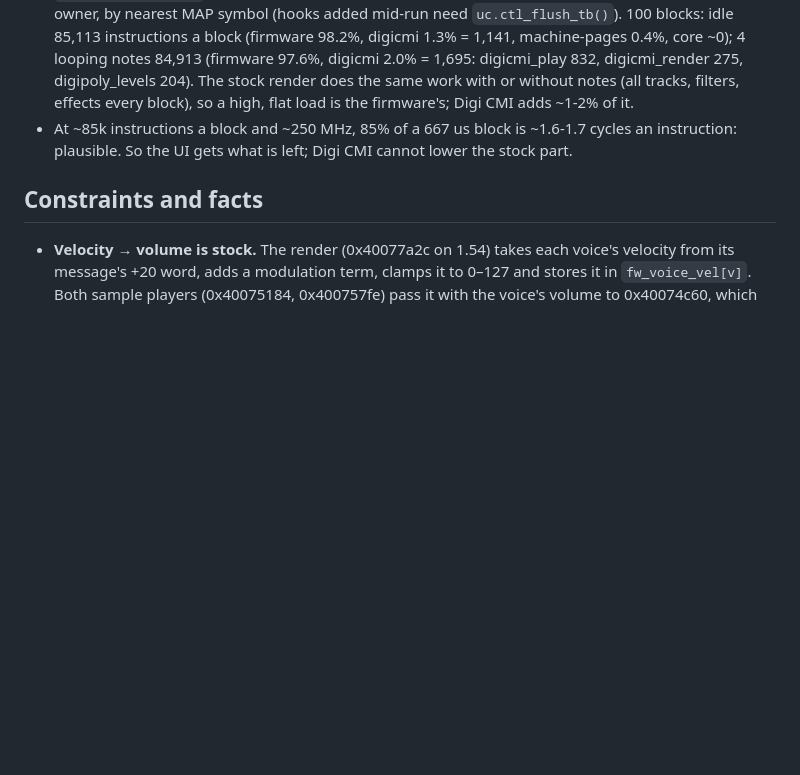
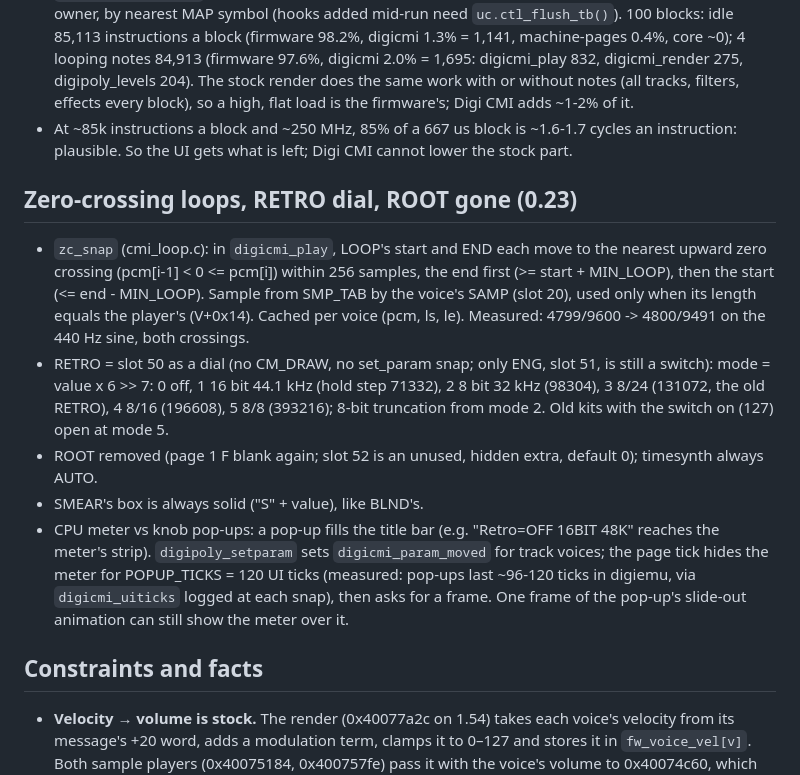
Before and after one commit to neutronrabbit/digicmi, a Markdown page: CLAUDE.md, the part around the change. Drawn GitHub-style; blank space fills up the shorter version.

```diff
--- a/CLAUDE.md
+++ b/CLAUDE.md
@@ -233,6 +233,14 @@ TUNE, PLAY (FWD, REV, FWD.L, REV.L), BR, SAMP / STRT, LEN, LOOP, LEV. The stock
 - `DIGICMI_INSNPROF=1` counts every instruction inside the render (0x40077428 -> 0x400784c8) per owner, by nearest MAP symbol (hooks added mid-run need `uc.ctl_flush_tb()`). 100 blocks: idle 85,113 instructions a block (firmware 98.2%, digicmi 1.3% = 1,141, machine-pages 0.4%, core ~0); 4 looping notes 84,913 (firmware 97.6%, digicmi 2.0% = 1,695: digicmi_play 832, digicmi_render 275, digipoly_levels 204). The stock render does the same work with or without notes (all tracks, filters, effects every block), so a high, flat load is the firmware's; Digi CMI adds ~1-2% of it.
 - At ~85k instructions a block and ~250 MHz, 85% of a 667 us block is ~1.6-1.7 cycles an instruction: plausible. So the UI gets what is left; Digi CMI cannot lower the stock part.
 
+## Zero-crossing loops, RETRO dial, ROOT gone (0.23)
+
+- `zc_snap` (cmi_loop.c): in `digicmi_play`, LOOP's start and END each move to the nearest upward zero crossing (pcm[i-1] < 0 <= pcm[i]) within 256 samples, the end first (>= start + MIN_LOOP), then the start (<= end - MIN_LOOP). Sample from SMP_TAB by the voice's SAMP (slot 20), used only when its length equals the player's (V+0x14). Cached per voice (pcm, ls, le). Measured: 4799/9600 -> 4800/9491 on the 440 Hz sine, both crossings.
+- RETRO = slot 50 as a dial (no CM_DRAW, no set_param snap; only ENG, slot 51, is still a switch): mode = value x 6 >> 7: 0 off, 1 16 bit 44.1 kHz (hold step 71332), 2 8 bit 32 kHz (98304), 3 8/24 (131072, the old RETRO), 4 8/16 (196608), 5 8/8 (393216); 8-bit truncation from mode 2. Old kits with the switch on (127) open at mode 5.
+- ROOT removed (page 1 F blank again; slot 52 is an unused, hidden extra, default 0); timesynth always AUTO.
+- SMEAR's box is always solid ("S" + value), like BLND's.
+- CPU meter vs knob pop-ups: a pop-up fills the title bar (e.g. "Retro=OFF 16BIT 48K" reaches the meter's strip). `digipoly_setparam` sets `digicmi_param_moved` for track voices; the page tick hides the meter for POPUP_TICKS = 120 UI ticks (measured: pop-ups last ~96-120 ticks in digiemu, via `digicmi_uiticks` logged at each snap), then asks for a frame. One frame of the pop-up's slide-out animation can still show the meter over it.
+
 ## Constraints and facts
 
 - **Velocity → volume is stock.** The render (0x40077a2c on 1.54) takes each voice's velocity from its message's +20 word, adds a modulation term, clamps it to 0–127 and stores it in `fw_voice_vel[v]`. Both sample players (0x40075184, 0x400757fe) pass it with the voice's volume to 0x40074c60, which returns **gain = (vel/127)² × (VOL/127)**: a square-law curve. digicmi adds no code for it; the test checks that every CMI voice, stolen ones included, is given its own note's velocity.
```
Also changed, not shown: CHANGELOG.md (+5 -1 lines), README.md (+20 -15 lines), media/02-page1.png, 6 other files.
